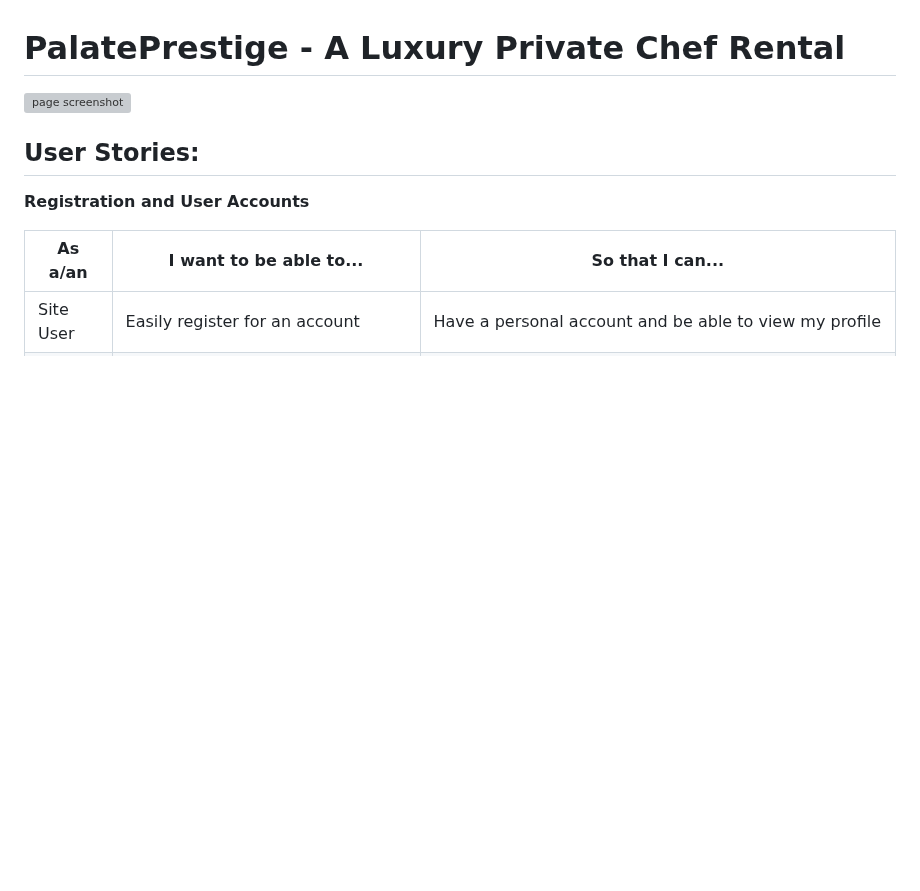
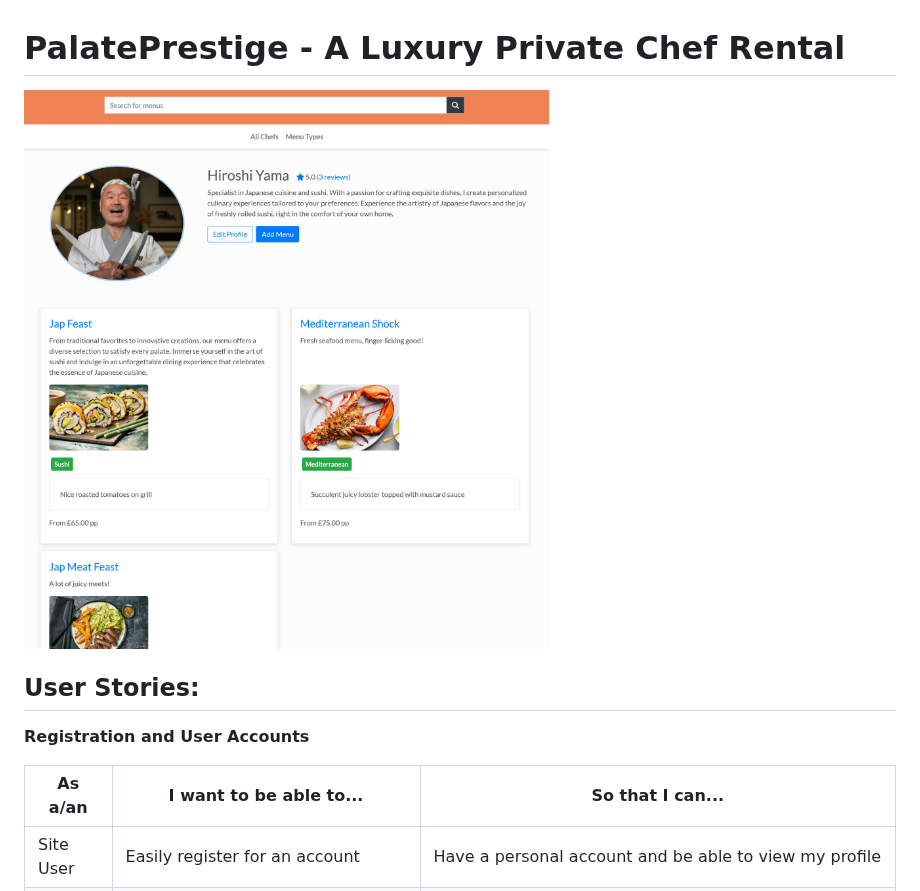
Before and after one commit to JiiXaa/PalatePrestige, a Markdown page: README.md, the part around the change. GitHub-like rendering; blank space fills up the shorter version; grey boxes are pictures that could not be loaded.

Commit message:
Updated the href for the project's documentation screenshot.

```diff
--- a/README.md
+++ b/README.md
@@ -1,6 +1,6 @@
 # PalatePrestige - A Luxury Private Chef Rental
 
-<img width="960" alt="page screenshot" src="https://raw.githubusercontent.com/JiiXaa/PalatePrestige/main/.github/screenshots/amiresponsive.jpg">
+<img width="960" alt="page screenshot" src="https://raw.githubusercontent.com/JiiXaa/PalatePrestige/main/.github/screenshots/palate-prestige.jpg">
 
 ## User Stories:
 
```
